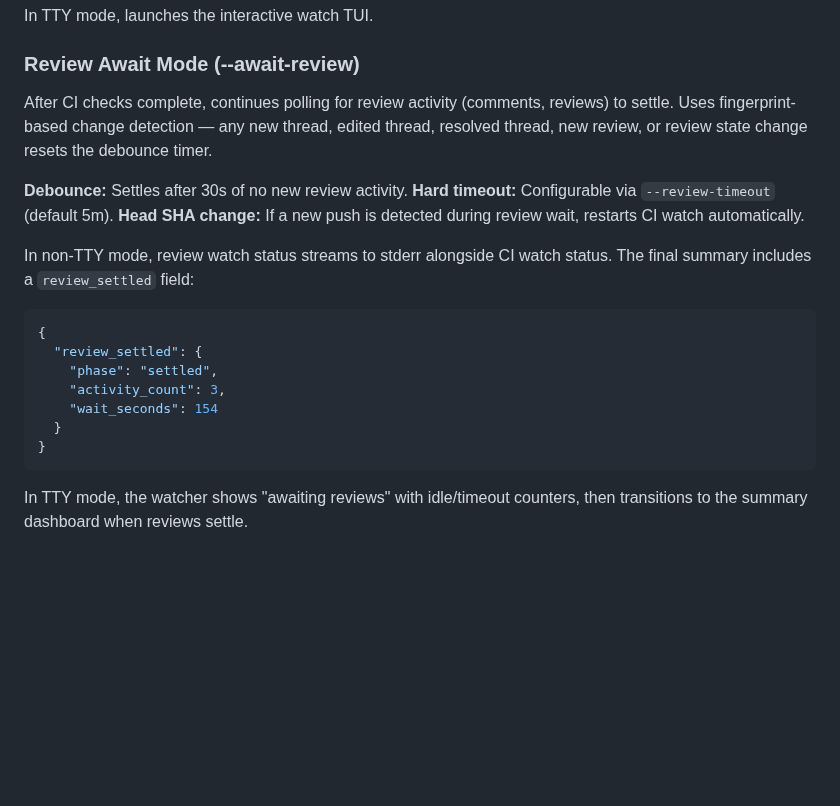
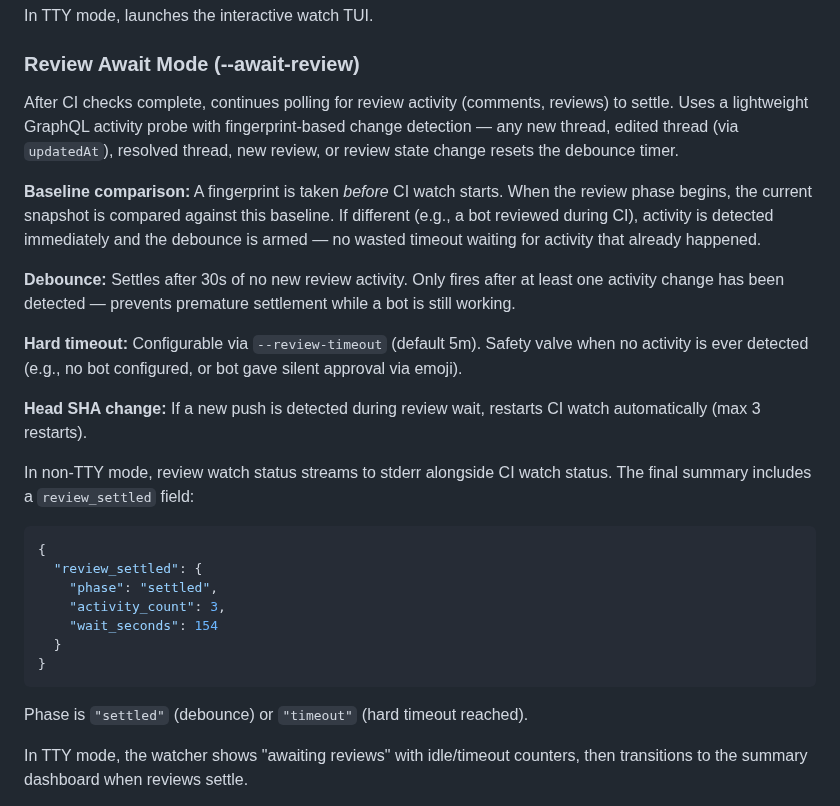
Before and after one commit to indrasvat/gh-ghent, a Markdown page: skill/references/command-reference.md, the part around the change. Rendered like a GitHub page; blank space fills up the shorter version.

Commit message:
docs(skill): document baseline comparison and debounce semantics

````diff
--- a/skill/references/command-reference.md
+++ b/skill/references/command-reference.md
@@ -306,12 +306,23 @@ In TTY mode, launches the interactive watch TUI.
 ### Review Await Mode (--await-review)
 
 After CI checks complete, continues polling for review activity (comments, reviews) to settle.
-Uses fingerprint-based change detection — any new thread, edited thread, resolved thread,
-new review, or review state change resets the debounce timer.
+Uses a lightweight GraphQL activity probe with fingerprint-based change detection — any new
+thread, edited thread (via `updatedAt`), resolved thread, new review, or review state change
+resets the debounce timer.
 
-**Debounce:** Settles after 30s of no new review activity.
-**Hard timeout:** Configurable via `--review-timeout` (default 5m).
-**Head SHA change:** If a new push is detected during review wait, restarts CI watch automatically.
+**Baseline comparison:** A fingerprint is taken *before* CI watch starts. When the review
+phase begins, the current snapshot is compared against this baseline. If different (e.g., a
+bot reviewed during CI), activity is detected immediately and the debounce is armed — no
+wasted timeout waiting for activity that already happened.
+
+**Debounce:** Settles after 30s of no new review activity. Only fires after at least one
+activity change has been detected — prevents premature settlement while a bot is still working.
+
+**Hard timeout:** Configurable via `--review-timeout` (default 5m). Safety valve when no
+activity is ever detected (e.g., no bot configured, or bot gave silent approval via emoji).
+
+**Head SHA change:** If a new push is detected during review wait, restarts CI watch automatically
+(max 3 restarts).
 
 In non-TTY mode, review watch status streams to stderr alongside CI watch status.
 The final summary includes a `review_settled` field:
@@ -325,6 +336,8 @@ The final summary includes a `review_settled` field:
   }
 }
 ```
+
+Phase is `"settled"` (debounce) or `"timeout"` (hard timeout reached).
 
 In TTY mode, the watcher shows "awaiting reviews" with idle/timeout counters,
 then transitions to the summary dashboard when reviews settle.
````
